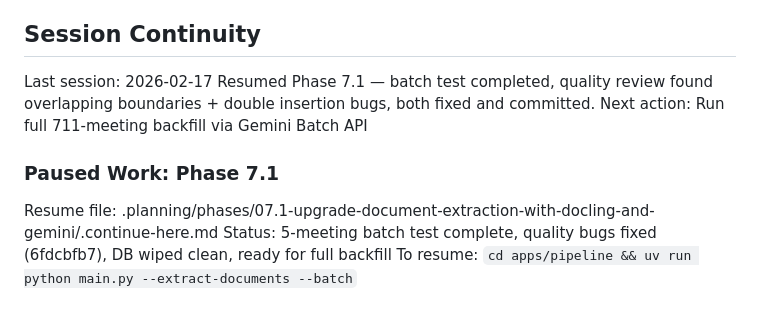
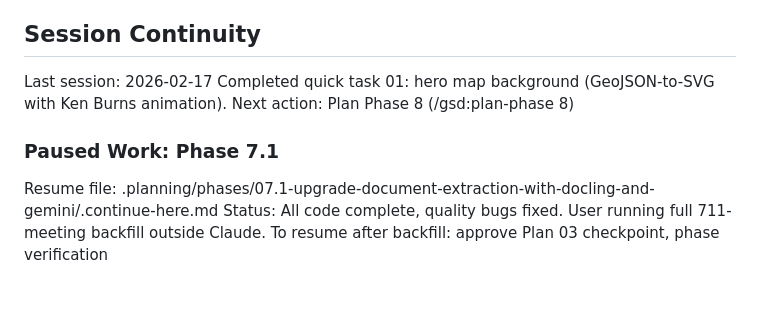
Before and after one commit to kpeatt/viewroyal, a Markdown page: .planning/STATE.md, the part around the change. GitHub-like rendering.

Commit message:
docs(quick-01): complete hero map background plan
Co-Authored-By: Claude Opus 4.6 <noreply@anthropic.com>

```diff
--- a/.planning/STATE.md
+++ b/.planning/STATE.md
@@ -78,10 +78,10 @@ None.
 ## Session Continuity
 
 Last session: 2026-02-17
-Resumed Phase 7.1 — batch test completed, quality review found overlapping boundaries + double insertion bugs, both fixed and committed.
-Next action: Run full 711-meeting backfill via Gemini Batch API
+Completed quick task 01: hero map background (GeoJSON-to-SVG with Ken Burns animation).
+Next action: Plan Phase 8 (/gsd:plan-phase 8)
 
 ### Paused Work: Phase 7.1
 Resume file: .planning/phases/07.1-upgrade-document-extraction-with-docling-and-gemini/.continue-here.md
-Status: 5-meeting batch test complete, quality bugs fixed (6fdcbfb7), DB wiped clean, ready for full backfill
-To resume: `cd apps/pipeline && uv run python main.py --extract-documents --batch`
+Status: All code complete, quality bugs fixed. User running full 711-meeting backfill outside Claude.
+To resume after backfill: approve Plan 03 checkpoint, phase verification
```
Also changed, not shown: 1 other file.
